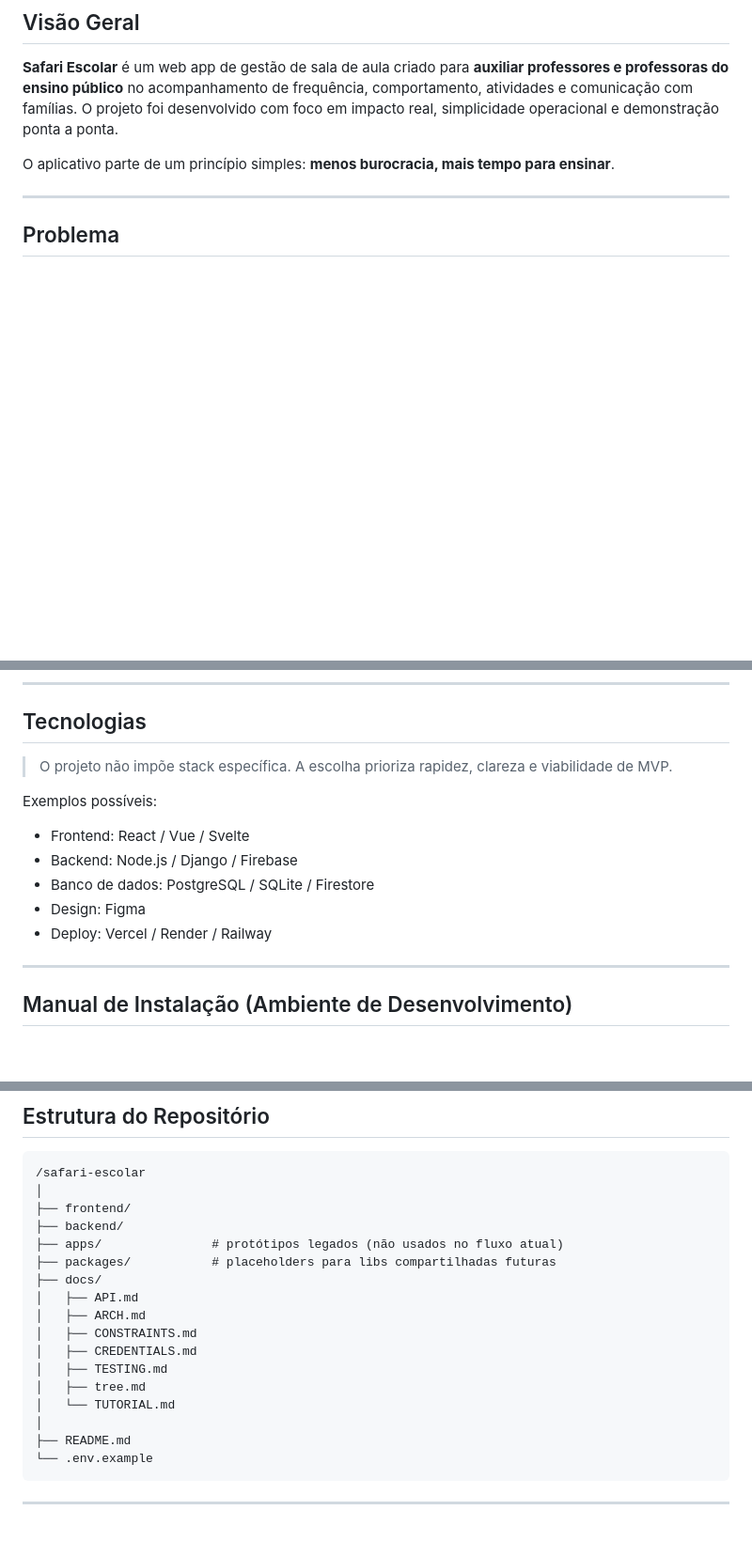
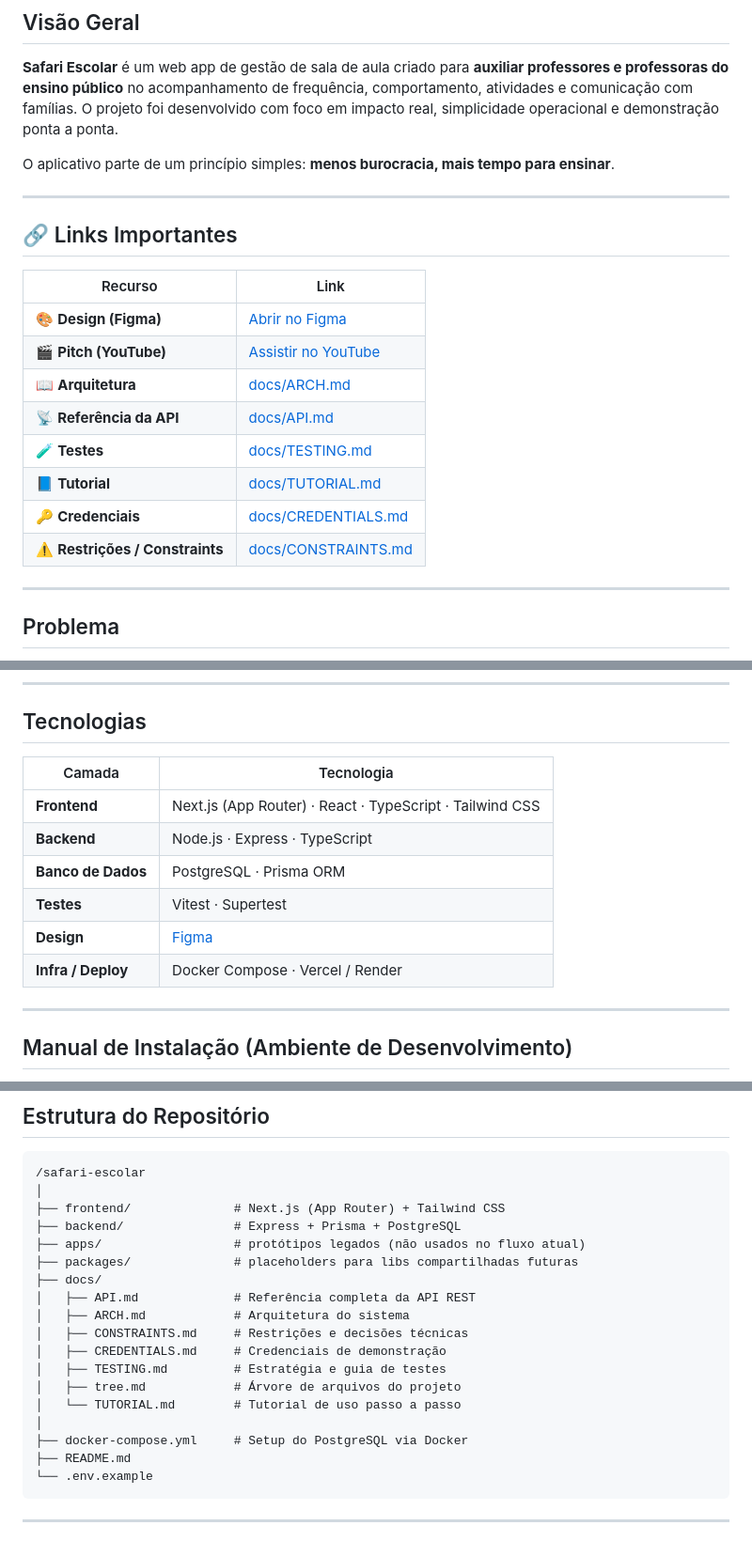
Before and after one commit to pedrobritx/Safari-Escolar, a Markdown page: README.md, 3 parts joined by grey strips. Shown at 94% size. Drawn GitHub-style; blank space fills up the shorter version.

Commit message:
docs: polish README with badges, links, and tech stack details

````diff
--- a/README.md
+++ b/README.md
@@ -5,6 +11,21 @@
 **Safari Escolar** é um web app de gestão de sala de aula criado para **auxiliar professores e professoras do ensino público** no acompanhamento de frequência, comportamento, atividades e comunicação com famílias. O projeto foi desenvolvido com foco em impacto real, simplicidade operacional e demonstração ponta a ponta.
 
 O aplicativo parte de um princípio simples: **menos burocracia, mais tempo para ensinar**.
+
+---
+
+## 🔗 Links Importantes
+
+| Recurso                         | Link                                                                                                                      |
+| ------------------------------- | ------------------------------------------------------------------------------------------------------------------------- |
+| 🎨 **Design (Figma)**           | [Abrir no Figma](https://www.figma.com/design/nrcqz3VMH3NWTLkxaj4VBE/Safari-Escolar?node-id=45-1108&t=K2ybSwwcFdFdC0V9-1) |
+| 🎬 **Pitch (YouTube)**          | [Assistir no YouTube](https://www.youtube.com/watch?v=5kgcHhcqI0A)                                                        |
+| 📖 **Arquitetura**              | [docs/ARCH.md](docs/ARCH.md)                                                                                              |
+| 📡 **Referência da API**        | [docs/API.md](docs/API.md)                                                                                                |
+| 🧪 **Testes**                   | [docs/TESTING.md](docs/TESTING.md)                                                                                        |
+| 📘 **Tutorial**                 | [docs/TUTORIAL.md](docs/TUTORIAL.md)                                                                                      |
+| 🔑 **Credenciais**              | [docs/CREDENTIALS.md](docs/CREDENTIALS.md)                                                                                |
+| ⚠️ **Restrições / Constraints** | [docs/CONSTRAINTS.md](docs/CONSTRAINTS.md)                                                                                |
 
 ---
 
@@ -107,15 +128,14 @@ O objetivo não é punição, mas **engajamento e feedback visual rápido**.
 
 ## Tecnologias
 
-> O projeto não impõe stack específica. A escolha prioriza rapidez, clareza e viabilidade de MVP.
-
-Exemplos possíveis:
-
-- Frontend: React / Vue / Svelte
-- Backend: Node.js / Django / Firebase
-- Banco de dados: PostgreSQL / SQLite / Firestore
-- Design: Figma
-- Deploy: Vercel / Render / Railway
+| Camada             | Tecnologia                                                                                                       |
+| ------------------ | ---------------------------------------------------------------------------------------------------------------- |
+| **Frontend**       | Next.js (App Router) · React · TypeScript · Tailwind CSS                                                         |
+| **Backend**        | Node.js · Express · TypeScript                                                                                   |
+| **Banco de Dados** | PostgreSQL · Prisma ORM                                                                                          |
+| **Testes**         | Vitest · Supertest                                                                                               |
+| **Design**         | [Figma](https://www.figma.com/design/nrcqz3VMH3NWTLkxaj4VBE/Safari-Escolar?node-id=45-1108&t=K2ybSwwcFdFdC0V9-1) |
+| **Infra / Deploy** | Docker Compose · Vercel / Render                                                                                 |
 
 ---
 
@@ -196,19 +216,20 @@ O foco do MVP é **demonstração funcional**. Caso o backend não esteja ativo,
 ```text
 /safari-escolar
 │
-├── frontend/
-├── backend/
-├── apps/               # protótipos legados (não usados no fluxo atual)
-├── packages/           # placeholders para libs compartilhadas futuras
+├── frontend/              # Next.js (App Router) + Tailwind CSS
+├── backend/               # Express + Prisma + PostgreSQL
+├── apps/                  # protótipos legados (não usados no fluxo atual)
+├── packages/              # placeholders para libs compartilhadas futuras
 ├── docs/
-│   ├── API.md
-│   ├── ARCH.md
-│   ├── CONSTRAINTS.md
-│   ├── CREDENTIALS.md
-│   ├── TESTING.md
-│   ├── tree.md
-│   └── TUTORIAL.md
+│   ├── API.md             # Referência completa da API REST
+│   ├── ARCH.md            # Arquitetura do sistema
+│   ├── CONSTRAINTS.md     # Restrições e decisões técnicas
+│   ├── CREDENTIALS.md     # Credenciais de demonstração
+│   ├── TESTING.md         # Estratégia e guia de testes
+│   ├── tree.md            # Árvore de arquivos do projeto
+│   └── TUTORIAL.md        # Tutorial de uso passo a passo
 │
+├── docker-compose.yml     # Setup do PostgreSQL via Docker
 ├── README.md
 └── .env.example
 ```
````
Also changed, not shown: other parts of README.md (+6 -0 lines).
